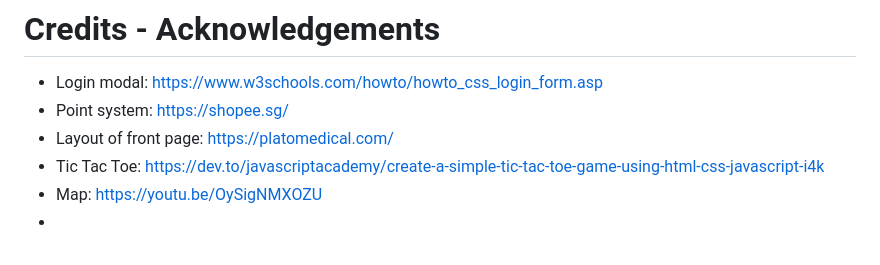
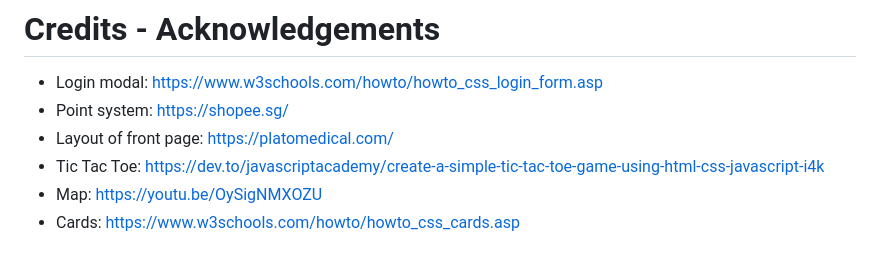
Before and after one commit to xavierxavierlim/IDAssignment2, a Markdown page: README.md, the part around the change. GitHub-like rendering.

Commit message:
added link to readme

```diff
--- a/README.md
+++ b/README.md
@@ -78,4 +78,4 @@ Mahiru Shiina - https://cdn.donmai.us/sample/47/aa/__shiina_mahiru_otonari_no_te
 - Layout of front page: https://platomedical.com/
 - Tic Tac Toe: https://dev.to/javascriptacademy/create-a-simple-tic-tac-toe-game-using-html-css-javascript-i4k
 - Map: https://youtu.be/OySigNMXOZU
--
+- Cards: https://www.w3schools.com/howto/howto_css_cards.asp
```
